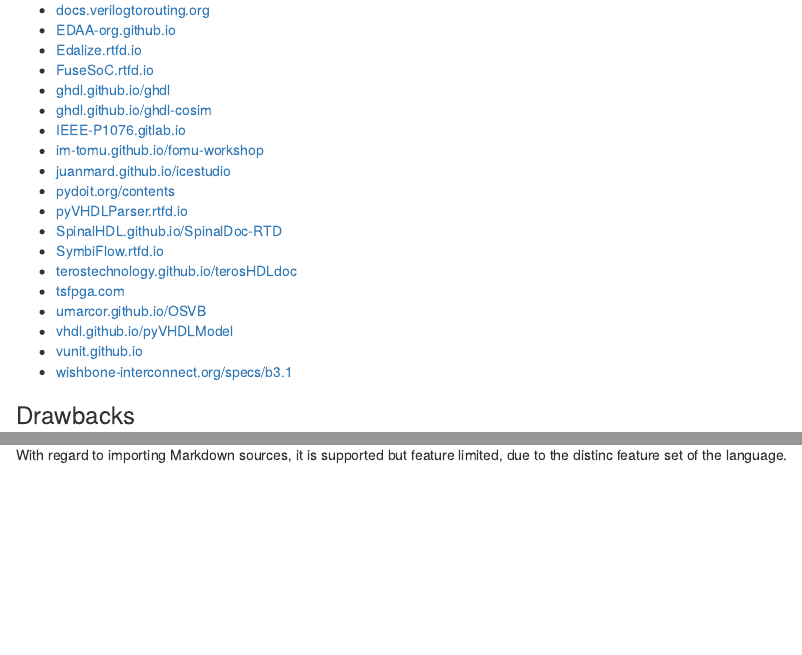
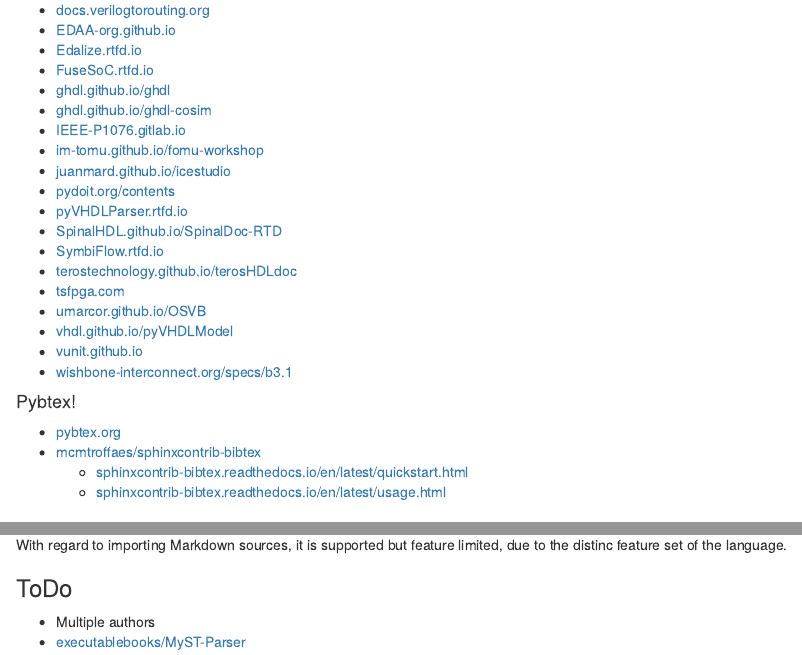
Before and after one commit to dbhi/docascode, an R Markdown document (03-08-Sphinx.Rmd): the page in a window 1100 px wide, from 630 px down, and a second part further down, joined at a grey line. Rendered offline with R 4.5, knitr and Pandoc, with nearby package versions.

Commit message:
rmd/sphinx: pybtex, MyST-Parser

```diff
--- a/03-08-Sphinx.Rmd
+++ b/03-08-Sphinx.Rmd
@@ -64,6 +64,13 @@
 - [vunit.github.io](http://vunit.github.io)
 - [wishbone-interconnect.org/specs/b3.1](https://wishbone-interconnect.org/specs/b3.1/)
 
+#### Pybtex!
+
+- [pybtex.org](https://pybtex.org)
+- [mcmtroffaes/sphinxcontrib-bibtex](https://github.com/mcmtroffaes/sphinxcontrib-bibtex)
+  - [sphinxcontrib-bibtex.readthedocs.io/en/latest/quickstart.html](https://sphinxcontrib-bibtex.readthedocs.io/en/latest/quickstart.html)
+  - [sphinxcontrib-bibtex.readthedocs.io/en/latest/usage.html](https://sphinxcontrib-bibtex.readthedocs.io/en/latest/usage.html)
+
 ### Drawbacks
 
 On the one hand, having a fixed LaTeX template makes Sphinx unsuitable for documents that need a pre-defined custom
@@ -114,3 +121,8 @@
 
 With regard to importing Markdown sources, it is supported but feature limited, due to the distinc feature set of the
 language.
+
+### ToDo
+
+- Multiple authors
+- [executablebooks/MyST-Parser](https://github.com/executablebooks/MyST-Parser)
```
